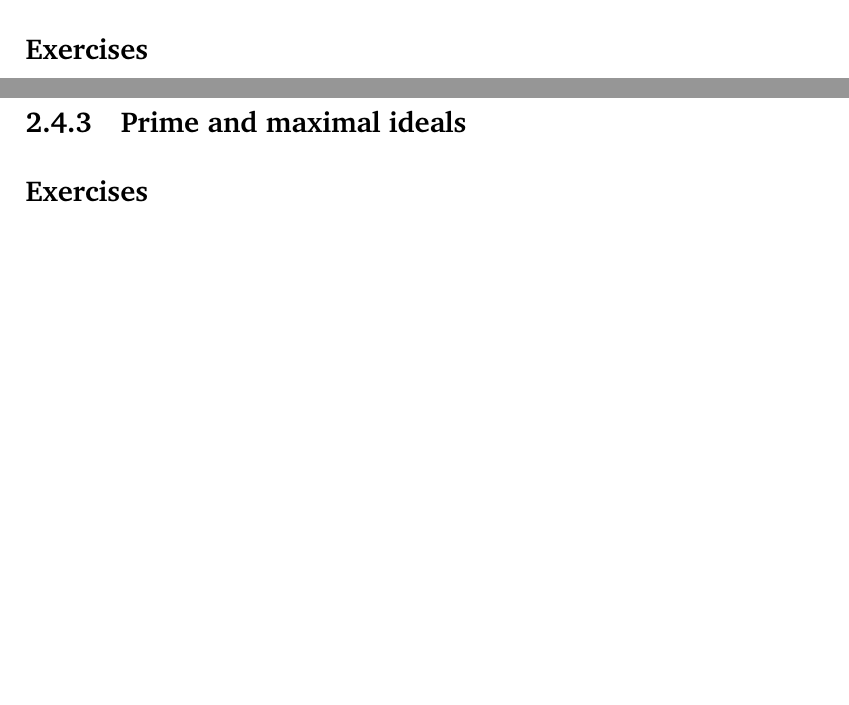
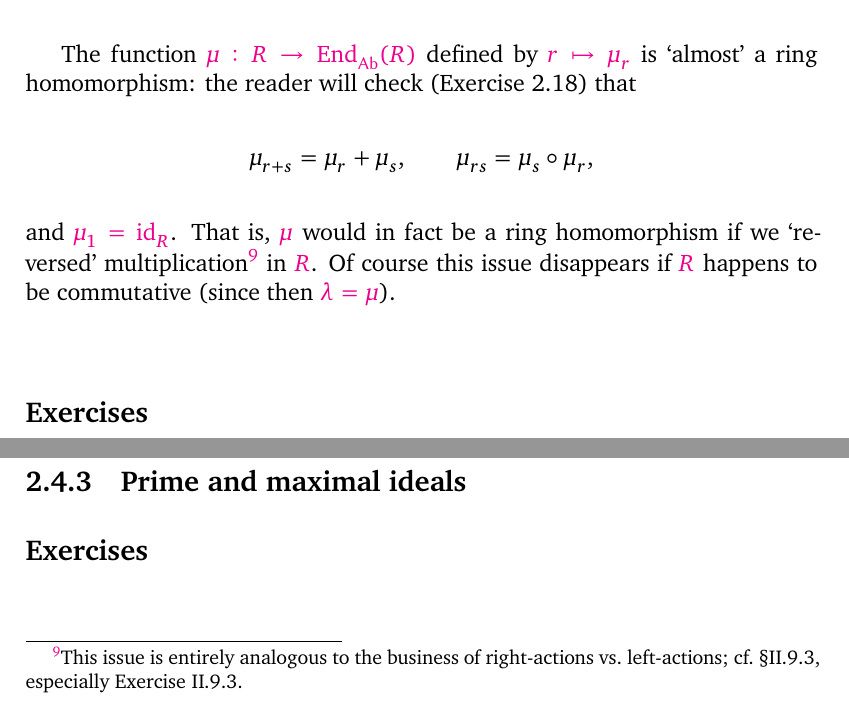
Before and after one commit to kvanvels/algebra_0, a LaTeX thesis (master.tex, which reads chapters/rings.tex): two parts of page 62 of 67, joined at a grey line, cut at the place of the change, the shorter picture padded with empty space. Compiled offline with XeLaTeX; a missing font is replaced by an installed copy or a similar font.

Commit message:
rings: convert §2.5 mu paragraph (delete orphaned fn 11 body)

```diff
--- a/chapters/rings.tex
+++ b/chapters/rings.tex
@@ -835,15 +835,11 @@ As for multiplication, it is associativity's turn to do its job:
 \]
 Of course $\lambda_1$ is the identity, completing the verification.
 \end{proof}
-% The function \mu  : R \to  EndAb(R) defined by r ?\to  \mu r is `almost' a ring
-% homo-
-% morphism: the reader will check (Exercise 2.18) that
-% \mu r+s = \mu r + \mu s ,
-% \mu rs = \mu s \circ  \mu r ,
-% and \mu 1 = idR . That is, \mu  would in fact be a ring homomorphism if we
-% `reversed'
-% multiplication11 in R. Of course this issue disappears if R happens to be commu-
-% tative (since then \lambda  = \mu ).
+The function $\mu : R \to \operatorname{End}_{\mathsf{Ab}}(R)$ defined by $r \mapsto \mu_r$ is `almost' a ring homomorphism: the reader will check (Exercise~2.18) that
+\[
+  \mu_{r+s} = \mu_r + \mu_s, \qquad \mu_{rs} = \mu_s \circ \mu_r,
+\]
+and $\mu_1 = \operatorname{id}_R$. That is, $\mu$ would in fact be a ring homomorphism if we `reversed' multiplication\footnote{This issue is entirely analogous to the business of right-actions vs.\ left-actions; cf.\ \S{}II.9.3, especially Exercise~II.9.3.} in $R$. Of course this issue disappears if $R$ happens to be commutative (since then $\lambda = \mu$).
 
 \subsection*{Exercises}
 
```
Also changed, not shown: chapters/rings.tex (3 more changed lines).
